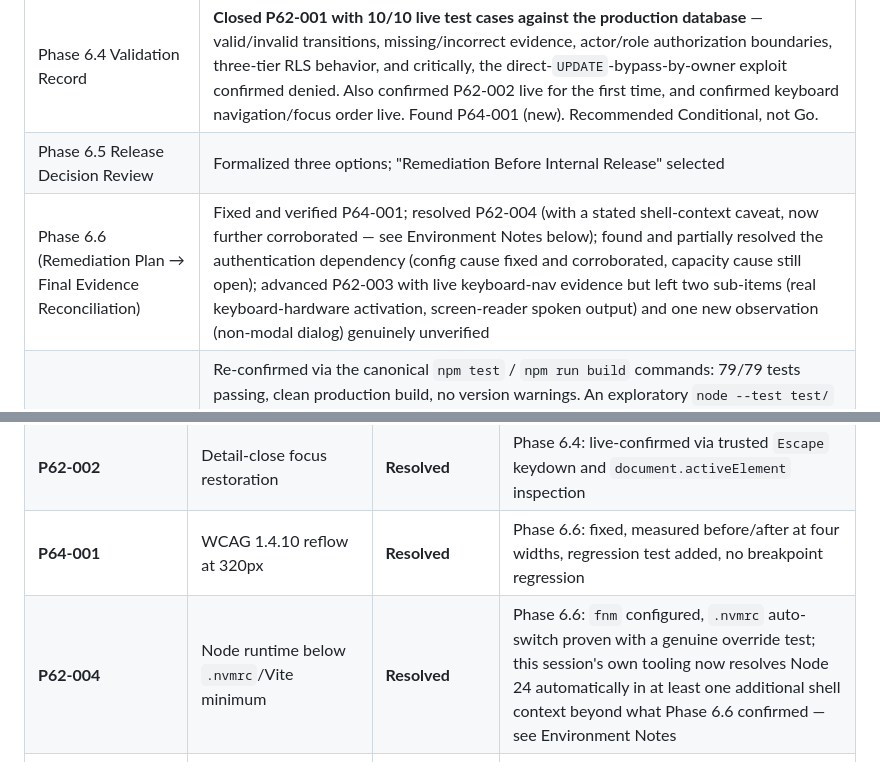
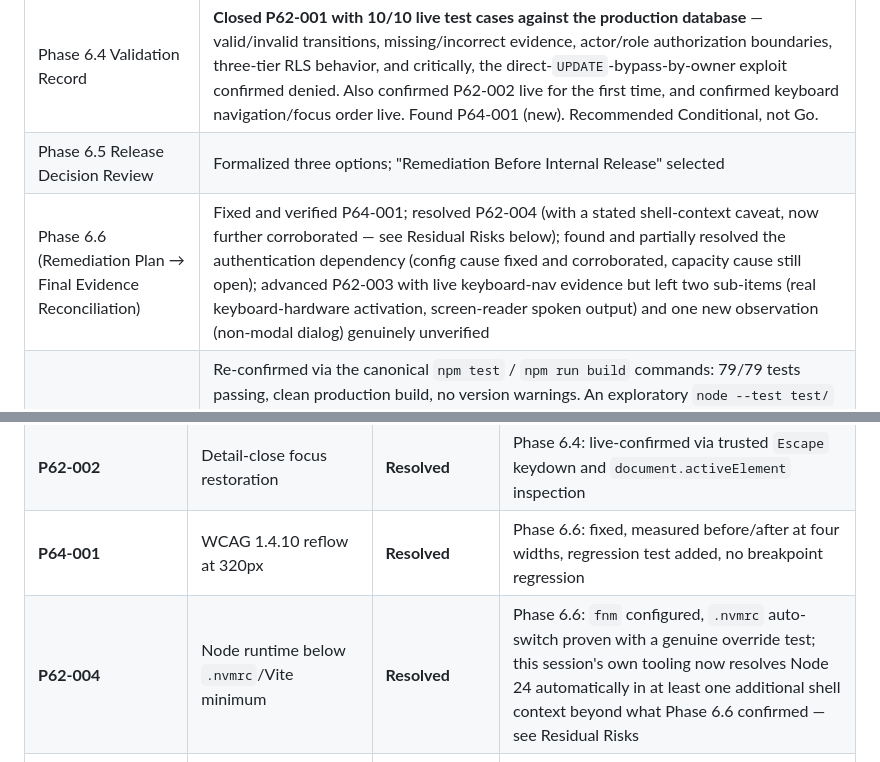
Before and after one commit to CCalabrese-ai/CreatorOS-Foundry, a Markdown page: 07_Applications/COS-MVP-002_Phase_6.7_Final_Release_Decision_Package.md, 2 parts joined by grey strips. Drawn GitHub-style.

Commit message:
Fix Phase 6.7 decision package cross-references
Co-Authored-By: Claude Sonnet 5 <noreply@anthropic.com>

```diff
--- a/07_Applications/COS-MVP-002_Phase_6.7_Final_Release_Decision_Package.md
+++ b/07_Applications/COS-MVP-002_Phase_6.7_Final_Release_Decision_Package.md
@@ -26,7 +26,7 @@ This package consolidates the authoritative evidence from Phases 6.4, 6.5, and 6
 | Phase 6.3 Release Blocker Remediation | Implemented the governed lifecycle transition function, evidence tables, RLS, and removed the stale direct-update policy — not yet validated live |
 | Phase 6.4 Validation Record | **Closed P62-001 with 10/10 live test cases against the production database** — valid/invalid transitions, missing/incorrect evidence, actor/role authorization boundaries, three-tier RLS behavior, and critically, the direct-`UPDATE`-bypass-by-owner exploit confirmed denied. Also confirmed P62-002 live for the first time, and confirmed keyboard navigation/focus order live. Found P64-001 (new). Recommended Conditional, not Go. |
 | Phase 6.5 Release Decision Review | Formalized three options; "Remediation Before Internal Release" selected |
-| Phase 6.6 (Remediation Plan → Final Evidence Reconciliation) | Fixed and verified P64-001; resolved P62-004 (with a stated shell-context caveat, now further corroborated — see Environment Notes below); found and partially resolved the authentication dependency (config cause fixed and corroborated, capacity cause still open); advanced P62-003 with live keyboard-nav evidence but left two sub-items (real keyboard-hardware activation, screen-reader spoken output) and one new observation (non-modal dialog) genuinely unverified |
+| Phase 6.6 (Remediation Plan → Final Evidence Reconciliation) | Fixed and verified P64-001; resolved P62-004 (with a stated shell-context caveat, now further corroborated — see Residual Risks below); found and partially resolved the authentication dependency (config cause fixed and corroborated, capacity cause still open); advanced P62-003 with live keyboard-nav evidence but left two sub-items (real keyboard-hardware activation, screen-reader spoken output) and one new observation (non-modal dialog) genuinely unverified |
 | This session (Phase 6.7 preparation) | Re-confirmed via the canonical `npm test` / `npm run build` commands: 79/79 tests passing, clean production build, no version warnings. An exploratory `node --test test/` invocation (not the canonical command) threw a module-resolution error under Node 24 — traced to how that ad hoc invocation was parsed, not to any product or test defect; the canonical `npm test` command, matching `package.json` exactly, passed cleanly both before and after. Recorded here so this artifact isn't mistaken for a regression by a future reader. |
 
 ## Findings Classification
@@ -36,7 +36,7 @@ This package consolidates the authoritative evidence from Phases 6.4, 6.5, and 6
 | **P62-001** | Governed lifecycle transitions, evidence enforcement, authorization boundaries, RLS, direct-mutation bypass | **Resolved** | Phase 6.4: 10/10 live tests against production, including the specific exploit this finding originally described, confirmed denied even for the workspace owner |
 | **P62-002** | Detail-close focus restoration | **Resolved** | Phase 6.4: live-confirmed via trusted `Escape` keydown and `document.activeElement` inspection |
 | **P64-001** | WCAG 1.4.10 reflow at 320px | **Resolved** | Phase 6.6: fixed, measured before/after at four widths, regression test added, no breakpoint regression |
-| **P62-004** | Node runtime below `.nvmrc`/Vite minimum | **Resolved** | Phase 6.6: `fnm` configured, `.nvmrc` auto-switch proven with a genuine override test; this session's own tooling now resolves Node 24 automatically in at least one additional shell context beyond what Phase 6.6 confirmed — see Environment Notes |
+| **P62-004** | Node runtime below `.nvmrc`/Vite minimum | **Resolved** | Phase 6.6: `fnm` configured, `.nvmrc` auto-switch proven with a genuine override test; this session's own tooling now resolves Node 24 automatically in at least one additional shell context beyond what Phase 6.6 confirmed — see Residual Risks |
 | **Auth — Site URL / redirect URL mismatch** | Config cause of the authentication failure | **Resolved** | Operator-corrected in the Supabase Dashboard, independently corroborated via a live API call that accepted the `:5173` redirect and returned a clean `200` |
 | **Auth — email-sending capacity** | Supabase default email rate limit | **Accepted internal-MVP limitation** | Confirmed still active as of the most recent test (one send succeeds, the next is immediately rate-limited). This is a Supabase account/plan-level throttle, not a defect in COS-MVP-002's code or configuration — the request itself is correctly formed and correctly configured. It constrains how many testers can sign in per unit time until addressed, but does not indicate broken or insecure authentication logic. Documented resolution path (wait for reset, or configure custom SMTP) already exists. |
 | **P62-003a** | Keyboard activation (Enter/Space) on native buttons | **Accepted internal-MVP limitation** | Investigated twice (Phase 6.4, Phase 6.6), same result: isolated as an automation-tooling limitation, not a confirmed application defect — native, unmodified `<button>` elements with no intercepting handlers; a real mouse click always works. Genuinely unverified by real hardware, but nothing in the source code explains a defect. Tracked for closure via the Human Accessibility Test Checklist, Section 1. |
```
